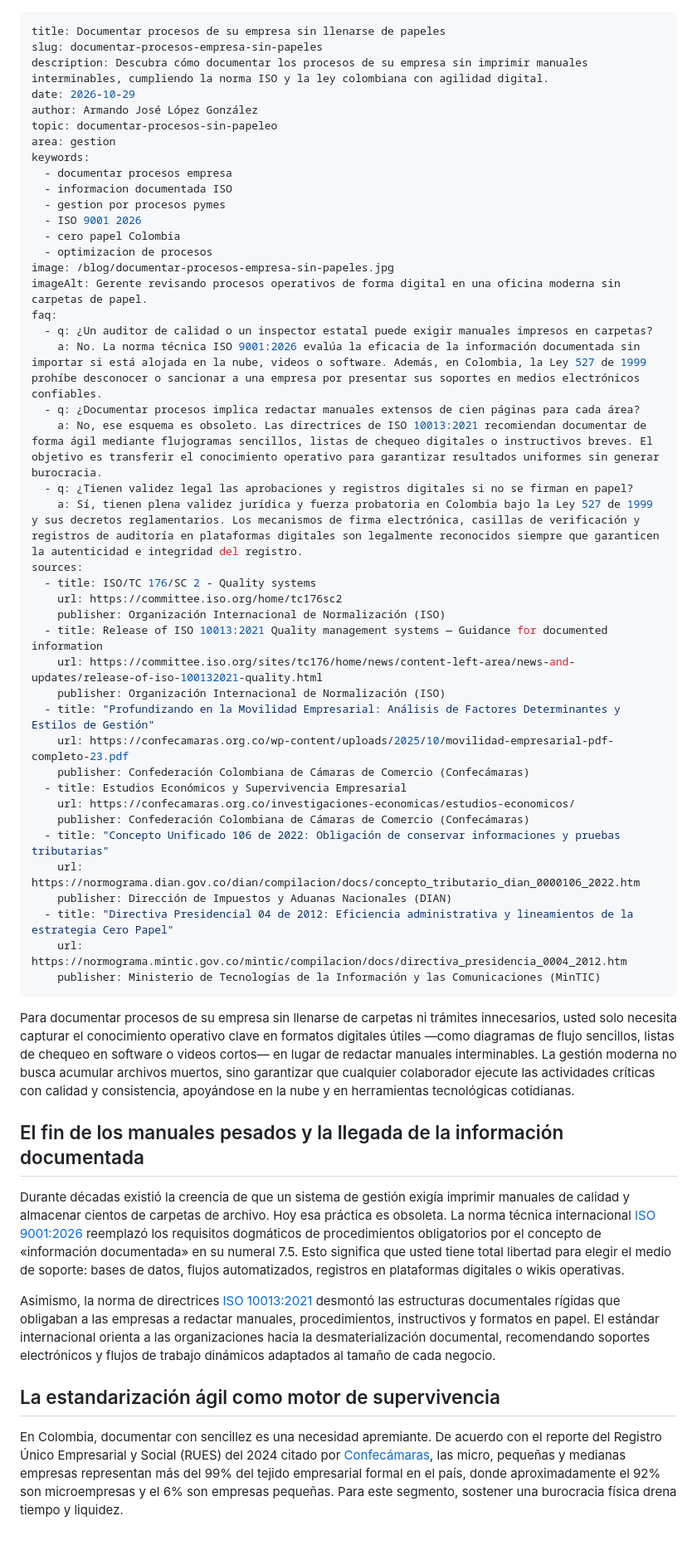
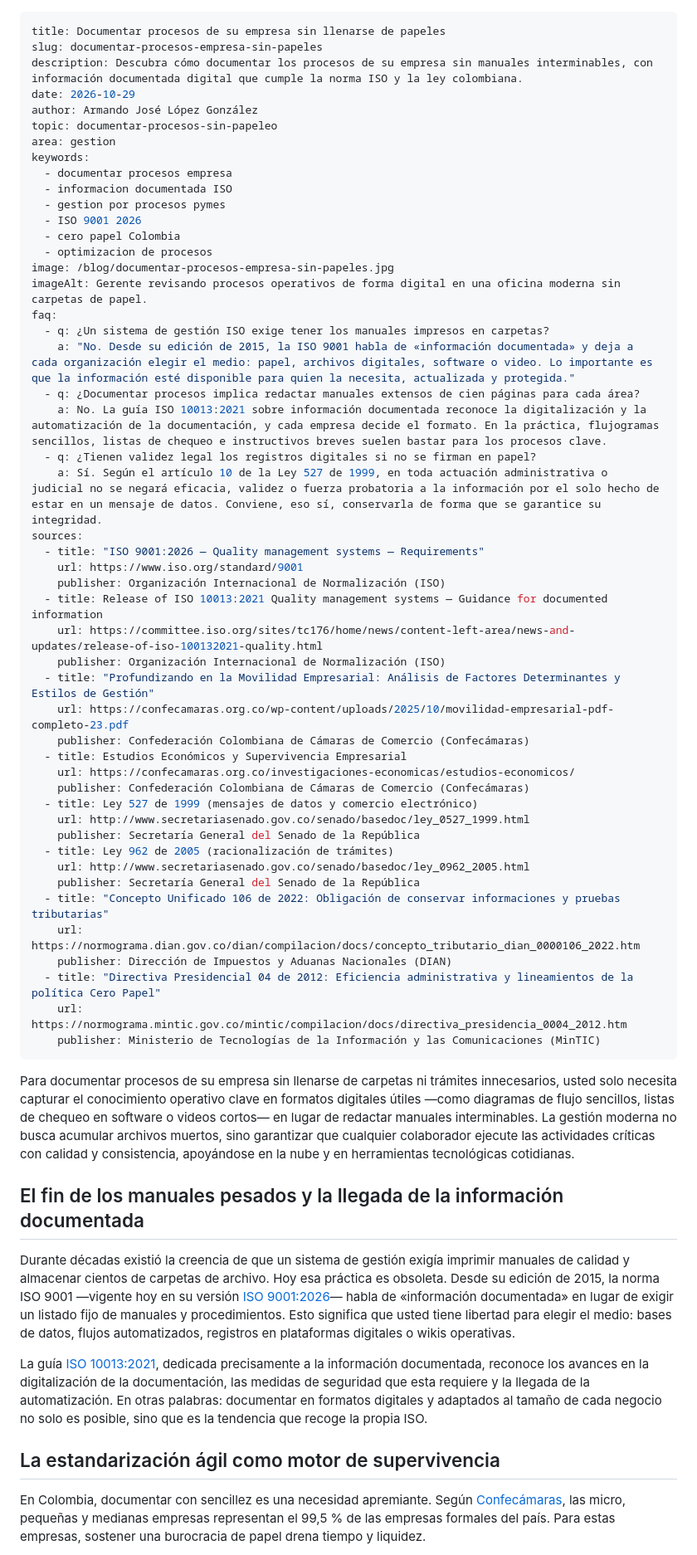
Before and after one commit to Datasyslatam/datasyslatam-landing, a Markdown page: content/blog/documentar-procesos-empresa-sin-papeles.md, the part around one of its changes. Shown at 83% size. Rendered like a GitHub page.

Commit message:
blog: revisión editorial del artículo sobre documentar procesos sin papeles
- Elimina la cita atribuida a Confecámaras sobre una productividad 9,3 % mayor: no
  aparece en el documento citado.
- Quita el desglose 92 % / 6 % (no está en la fuente); deja el 99,5 % de mipymes.
- La «información documentada» llegó con la ISO 9001:2015, no con la edición 2026.
- ISO 10013:2021: se limita a lo que dice ISO (reconoce la digitalización y la
  automatización de la documentación).
- Ley 527 de 1999: cita el artículo 10 tal como es (no "prohíbe sancionar").
- Reemplaza el oficio de Supersociedades (enlace caído) por el artículo 28 de la
  Ley 962 de 2005; aclara que Cero Papel aplica a entidades públicas.
- Fuentes nuevas verificadas: ISO 9001:2026, Ley 527 y Ley 962 (Senado).

Co-Authored-By: Claude Opus 5.5 <noreply@anthropic.com>

```diff
--- a/content/blog/documentar-procesos-empresa-sin-papeles.md
+++ b/content/blog/documentar-procesos-empresa-sin-papeles.md
@@ -1,7 +1,7 @@
 ---
 title: Documentar procesos de su empresa sin llenarse de papeles
 slug: documentar-procesos-empresa-sin-papeles
-description: Descubra cómo documentar los procesos de su empresa sin imprimir manuales interminables, cumpliendo la norma ISO y la ley colombiana con agilidad digital.
+description: Descubra cómo documentar los procesos de su empresa sin manuales interminables, con información documentada digital que cumple la norma ISO y la ley colombiana.
 date: 2026-10-29
 author: Armando José López González
 topic: documentar-procesos-sin-papeleo
@@ -16,15 +16,15 @@ keywords:
 image: /blog/documentar-procesos-empresa-sin-papeles.jpg
 imageAlt: Gerente revisando procesos operativos de forma digital en una oficina moderna sin carpetas de papel.
 faq:
-  - q: ¿Un auditor de calidad o un inspector estatal puede exigir manuales impresos en carpetas?
-    a: No. La norma técnica ISO 9001:2026 evalúa la eficacia de la información documentada sin importar si está alojada en la nube, videos o software. Además, en Colombia, la Ley 527 de 1999 prohíbe desconocer o sancionar a una empresa por presentar sus soportes en medios electrónicos confiables.
+  - q: ¿Un sistema de gestión ISO exige tener los manuales impresos en carpetas?
+    a: "No. Desde su edición de 2015, la ISO 9001 habla de «información documentada» y deja a cada organización elegir el medio: papel, archivos digitales, software o video. Lo importante es que la información esté disponible para quien la necesita, actualizada y protegida."
   - q: ¿Documentar procesos implica redactar manuales extensos de cien páginas para cada área?
-    a: No, ese esquema es obsoleto. Las directrices de ISO 10013:2021 recomiendan documentar de forma ágil mediante flujogramas sencillos, listas de chequeo digitales o instructivos breves. El objetivo es transferir el conocimiento operativo para garantizar resultados uniformes sin generar burocracia.
-  - q: ¿Tienen validez legal las aprobaciones y registros digitales si no se firman en papel?
-    a: Sí, tienen plena validez jurídica y fuerza probatoria en Colombia bajo la Ley 527 de 1999 y sus decretos reglamentarios. Los mecanismos de firma electrónica, casillas de verificación y registros de auditoría en plataformas digitales son legalmente reconocidos siempre que garanticen la autenticidad e integridad del registro.
+    a: No. La guía ISO 10013:2021 sobre información documentada reconoce la digitalización y la automatización de la documentación, y cada empresa decide el formato. En la práctica, flujogramas sencillos, listas de chequeo e instructivos breves suelen bastar para los procesos clave.
+  - q: ¿Tienen validez legal los registros digitales si no se firman en papel?
+    a: Sí. Según el artículo 10 de la Ley 527 de 1999, en toda actuación administrativa o judicial no se negará eficacia, validez o fuerza probatoria a la información por el solo hecho de estar en un mensaje de datos. Conviene, eso sí, conservarla de forma que se garantice su integridad.
 sources:
-  - title: ISO/TC 176/SC 2 - Quality systems
-    url: https://committee.iso.org/home/tc176sc2
+  - title: "ISO 9001:2026 — Quality management systems — Requirements"
+    url: https://www.iso.org/standard/9001
     publisher: Organización Internacional de Normalización (ISO)
   - title: Release of ISO 10013:2021 Quality management systems — Guidance for documented information
     url: https://committee.iso.org/sites/tc176/home/news/content-left-area/news-and-updates/release-of-iso-100132021-quality.html
@@ -35,10 +35,16 @@ sources:
   - title: Estudios Económicos y Supervivencia Empresarial
     url: https://confecamaras.org.co/investigaciones-economicas/estudios-economicos/
     publisher: Confederación Colombiana de Cámaras de Comercio (Confecámaras)
+  - title: Ley 527 de 1999 (mensajes de datos y comercio electrónico)
+    url: http://www.secretariasenado.gov.co/senado/basedoc/ley_0527_1999.html
+    publisher: Secretaría General del Senado de la República
+  - title: Ley 962 de 2005 (racionalización de trámites)
+    url: http://www.secretariasenado.gov.co/senado/basedoc/ley_0962_2005.html
+    publisher: Secretaría General del Senado de la República
   - title: "Concepto Unificado 106 de 2022: Obligación de conservar informaciones y pruebas tributarias"
     url: https://normograma.dian.gov.co/dian/compilacion/docs/concepto_tributario_dian_0000106_2022.htm
     publisher: Dirección de Impuestos y Aduanas Nacionales (DIAN)
-  - title: "Directiva Presidencial 04 de 2012: Eficiencia administrativa y lineamientos de la estrategia Cero Papel"
+  - title: "Directiva Presidencial 04 de 2012: Eficiencia administrativa y lineamientos de la política Cero Papel"
     url: https://normograma.mintic.gov.co/mintic/compilacion/docs/directiva_presidencia_0004_2012.htm
     publisher: Ministerio de Tecnologías de la Información y las Comunicaciones (MinTIC)
 ---
@@ -47,11 +53,11 @@ Para documentar procesos de su empresa sin llenarse de carpetas ni trámites inn
 
 ## El fin de los manuales pesados y la llegada de la información documentada
 
-Durante décadas existió la creencia de que un sistema de gestión exigía imprimir manuales de calidad y almacenar cientos de carpetas de archivo. Hoy esa práctica es obsoleta. La norma técnica internacional [ISO 9001:2026](https://committee.iso.org/home/tc176sc2) reemplazó los requisitos dogmáticos de procedimientos obligatorios por el concepto de «información documentada» en su numeral 7.5. Esto significa que usted tiene total libertad para elegir el medio de soporte: bases de datos, flujos automatizados, registros en plataformas digitales o wikis operativas.
+Durante décadas existió la creencia de que un sistema de gestión exigía imprimir manuales de calidad y almacenar cientos de carpetas de archivo. Hoy esa práctica es obsoleta. Desde su edición de 2015, la norma ISO 9001 —vigente hoy en su versión [ISO 9001:2026](https://www.iso.org/standard/9001)— habla de «información documentada» en lugar de exigir un listado fijo de manuales y procedimientos. Esto significa que usted tiene libertad para elegir el medio: bases de datos, flujos automatizados, registros en plataformas digitales o wikis operativas.
 
-Asimismo, la norma de directrices [ISO 10013:2021](https://committee.iso.org/sites/tc176/home/news/content-left-area/news-and-updates/release-of-iso-100132021-quality.html) desmontó las estructuras documentales rígidas que obligaban a las empresas a redactar manuales, procedimientos, instructivos y formatos en papel. El estándar internacional orienta a las organizaciones hacia la desmaterialización documental, recomendando soportes electrónicos y flujos de trabajo dinámicos adaptados al tamaño de cada negocio.
+La guía [ISO 10013:2021](https://committee.iso.org/sites/tc176/home/news/content-left-area/news-and-updates/release-of-iso-100132021-quality.html), dedicada precisamente a la información documentada, reconoce los avances en la digitalización de la documentación, las medidas de seguridad que esta requiere y la llegada de la automatización. En otras palabras: documentar en formatos digitales y adaptados al tamaño de cada negocio no solo es posible, sino que es la tendencia que recoge la propia ISO.
 
 ## La estandarización ágil como motor de supervivencia
 
-En Colombia, documentar con sencillez es una necesidad apremiante. De acuerdo con el reporte del Registro Único Empresarial y Social (RUES) del 2024 citado por [Confecámaras](https://confecamaras.org.co/wp-content/uploads/2025/10/movilidad-empresarial-pdf-completo-23.pdf), las micro, pequeñas y medianas empresas representan más del 99% del tejido empresarial formal en el país, donde aproximadamente el 92% son microempresas y el 6% son empresas pequeñas. Para este segmento, sostener una burocracia física drena tiempo y liquidez.
+En Colombia, documentar con sencillez es una necesidad apremiante. Según [Confecámaras](https://confecamaras.org.co/wp-content/uploads/2025/10/movilidad-empresarial-pdf-completo-23.pdf), las micro, pequeñas y medianas empresas representan el 99,5 % de las empresas formales del país. Para estas empresas, sostener una burocracia de papel drena tiempo y liquidez.
 
```
Also changed, not shown: other parts of content/blog/documentar-procesos-empresa-sin-papeles.md (+9 -9 lines).
